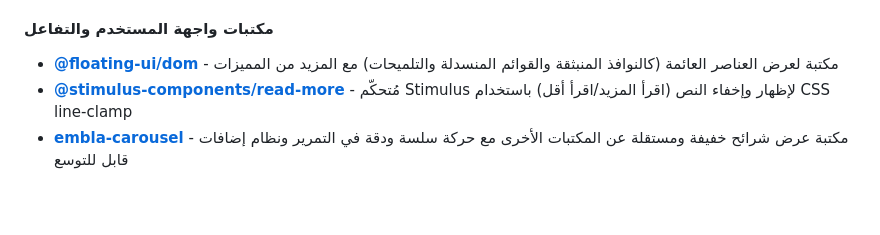
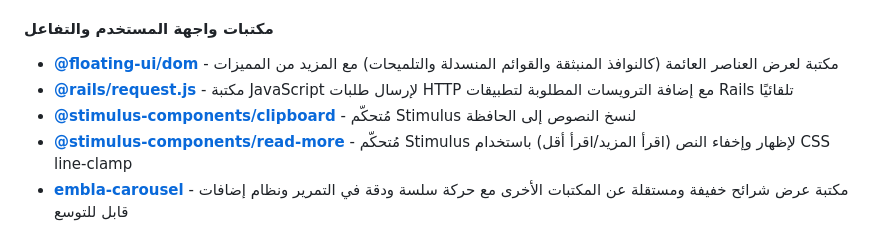
Before and after one commit to ieasybooks/aljam3-web-app, a Markdown page: README.md, the part around the change. GitHub-like rendering; blank space fills up the shorter version.

Commit message:
Add missing packages to the README.md

```diff
--- a/README.md
+++ b/README.md
@@ -205,6 +205,8 @@
 <h4 dir="rtl">مكتبات واجهة المستخدم والتفاعل</h4>
 <ul dir="rtl">
   <li><strong><a href="https://github.com/floating-ui/floating-ui" dir="ltr">@floating-ui/dom</a></strong> - مكتبة لعرض العناصر العائمة (كالنوافذ المنبثقة والقوائم المنسدلة والتلميحات) مع المزيد من المميزات</li>
+  <li><strong><a href="https://github.com/rails/request.js" dir="ltr">@rails/request.js</a></strong> - مكتبة JavaScript لإرسال طلبات HTTP مع إضافة الترويسات المطلوبة لتطبيقات Rails تلقائيًا</li>
+  <li><strong><a href="https://github.com/stimulus-components/stimulus-components" dir="ltr">@stimulus-components/clipboard</a></strong> - مُتحكّم Stimulus لنسخ النصوص إلى الحافظة</li>
   <li><strong><a href="https://github.com/stimulus-components/stimulus-components" dir="ltr">@stimulus-components/read-more</a></strong> - مُتحكّم Stimulus لإظهار وإخفاء النص (اقرأ المزيد/اقرأ أقل) باستخدام CSS line-clamp</li>
   <li><strong><a href="https://github.com/davidjerleke/embla-carousel">embla-carousel</a></strong> - مكتبة عرض شرائح خفيفة ومستقلة عن المكتبات الأخرى مع حركة سلسة ودقة في التمرير ونظام إضافات قابل للتوسع</li>
 </ul>
```
